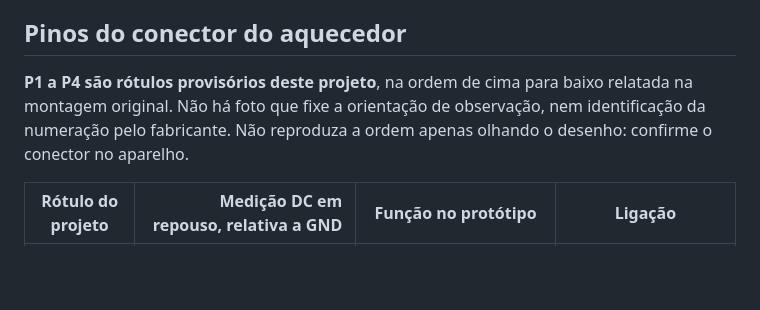
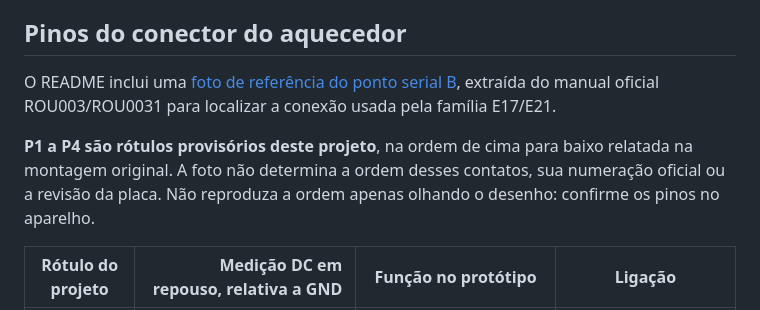
Before and after one commit to lucasltt/open-rinnai, a Markdown page: docs/HARDWARE.md, the part around the change. Drawn GitHub-style; blank space fills up the shorter version.

```diff
--- a/docs/HARDWARE.md
+++ b/docs/HARDWARE.md
@@ -29,7 +29,9 @@ Não há orçamento em R$ nesta BOM: preços, estoque e modelos de módulos vari
 
 ## Pinos do conector do aquecedor
 
-**P1 a P4 são rótulos provisórios deste projeto**, na ordem de cima para baixo relatada na montagem original. Não há foto que fixe a orientação de observação, nem identificação da numeração pelo fabricante. Não reproduza a ordem apenas olhando o desenho: confirme o conector no aparelho.
+O README inclui uma [foto de referência do ponto serial B](../README.md#onde-fica-o-conector), extraída do manual oficial ROU003/ROU0031 para localizar a conexão usada pela família E17/E21.
+
+**P1 a P4 são rótulos provisórios deste projeto**, na ordem de cima para baixo relatada na montagem original. A foto não determina a ordem desses contatos, sua numeração oficial ou a revisão da placa. Não reproduza a ordem apenas olhando o desenho: confirme os pinos no aparelho.
 
 | Rótulo do projeto | Medição DC em repouso, relativa a GND | Função no protótipo | Ligação |
 |---|---:|---|---|
```
Also changed, not shown: README.md (+12 -18 lines), docs/images/connector-location-rinnai-e211.png (added), 2 other files.
